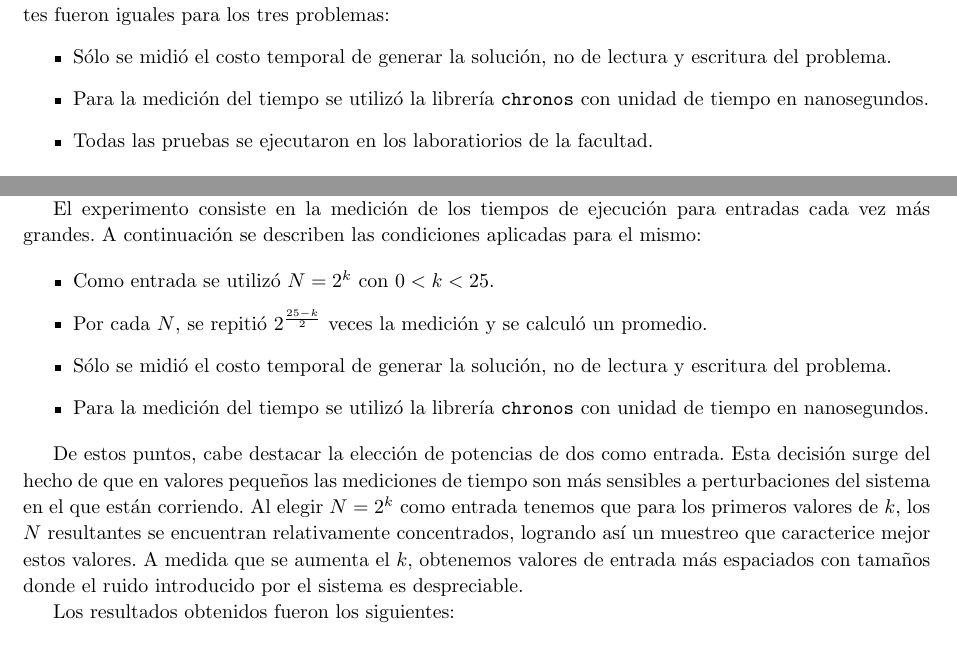
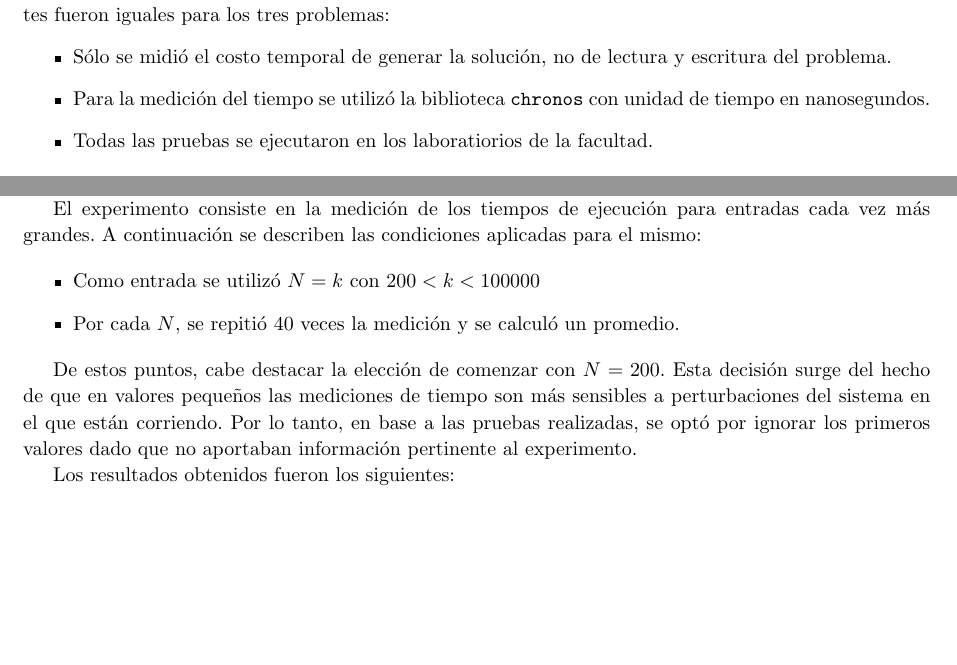
Before and after one commit to francofrizzo/aed3-tp1, a LaTeX document (latex/informe.tex, which reads latex/ej1.tex, latex/intro.tex): two parts of pages 3 and 6 of 28, joined at a grey line, cut so that both start at the same text. Compiled offline with pdfLaTeX.

Commit message:
Update KaioKen experimentation introduction

```diff
--- a/latex/ej1.tex
+++ b/latex/ej1.tex
@@ -85,23 +85,16 @@
 	para el mismo:
 
 	\begin{itemize}
-		\item{Como entrada se utilizó $N = 2^{k}$ con $0 < k < 25.$}
-		\item{Por cada $N$, se repitió $2^{\frac{25 - k}{2}}$ veces la medición y se calculó un
+		\item{Como entrada se utilizó $N = k$ con $200 < k < 100000$}
+		\item{Por cada $N$, se repitió 40 veces la medición y se calculó un
 			promedio.}
-		\item{Sólo se midió el costo temporal de generar la solución, no
-			de lectura y escritura del problema.}
-		\item{Para la medición del tiempo se utilizó la librería \texttt{chronos}
-			con unidad de tiempo en nanosegundos.}
 	\end{itemize}
 
-	De estos puntos, cabe destacar la elección de potencias de dos como
-	entrada. Esta decisión surge del hecho de que en valores pequeños las
-	mediciones de tiempo son más sensibles a perturbaciones del sistema en el
-	que están corriendo. Al elegir $N = 2^{k}$ como entrada tenemos que para los
-	primeros valores de $k$, los $N$ resultantes se encuentran relativamente
-	concentrados, logrando así un muestreo que caracterice mejor estos valores.
-	A medida que se aumenta el $k$, obtenemos valores de entrada más espaciados
-	con tamaños donde el ruido introducido por el sistema es despreciable.
+	De estos puntos, cabe destacar la elección de comenzar con $N = 200$. Esta
+	decisión surge del hecho de que en valores pequeños las mediciones de tiempo
+	son más sensibles a perturbaciones del sistema en el que están corriendo.
+	Por lo tanto, en base a las pruebas realizadas, se optó por ignorar los
+	primeros valores dado que no aportaban información pertinente al experimento.
 
 	Los resultados obtenidos fueron los siguientes:
 
--- a/latex/intro.tex
+++ b/latex/intro.tex
@@ -18,7 +18,7 @@ las cuales las siguientes fueron iguales para los tres problemas:
 \begin{itemize}
 	\item{Sólo se midió el costo temporal de generar la solución, no
 			de lectura y escritura del problema.}
-	\item{Para la medición del tiempo se utilizó la librería \texttt{chronos}
+	\item{Para la medición del tiempo se utilizó la biblioteca \texttt{chronos}
 			con unidad de tiempo en nanosegundos.}
 	\item{Todas las pruebas se ejecutaron en los laboratiorios de la facultad.}
 \end{itemize}
```
